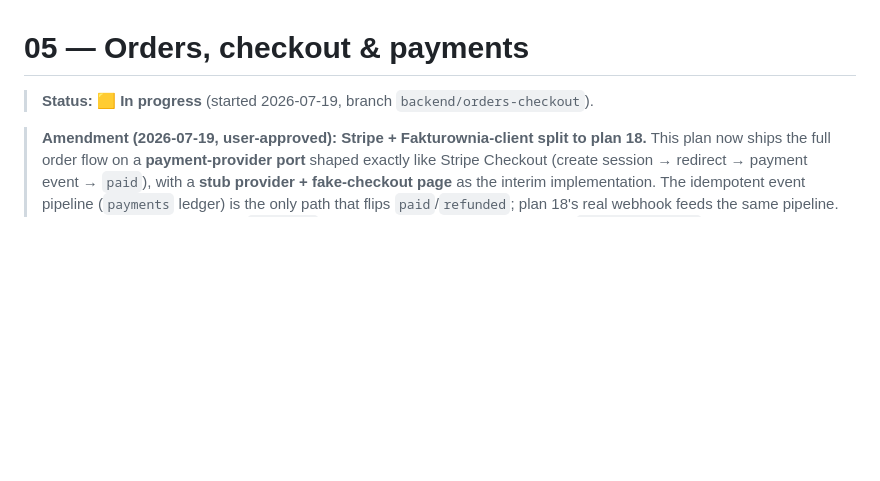
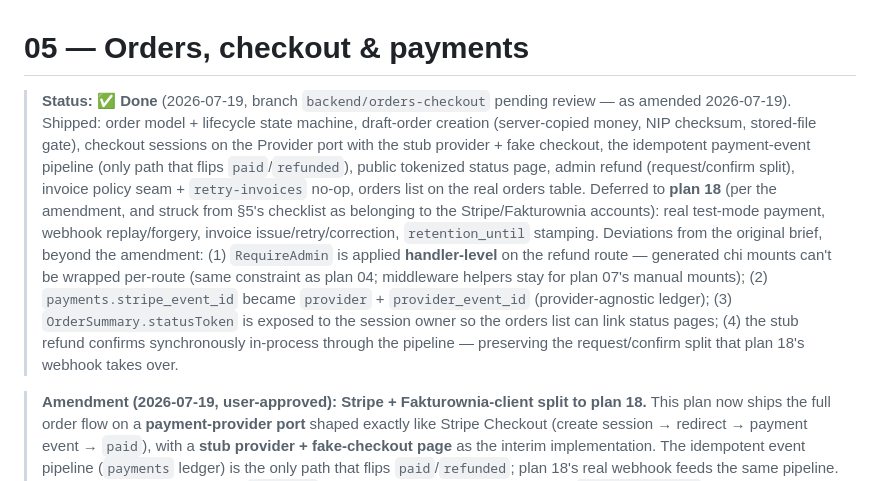
Before and after one commit to JamesHawking/print-cut-ship, a Markdown page: plans/engineering/05-orders-payments.md, the part around the change. Drawn GitHub-style; blank space fills up the shorter version.

Commit message:
docs(plan-05): mark done — order flow on payments port verified e2e, Stripe/Fakturownia in plan 18

```diff
--- a/plans/engineering/05-orders-payments.md
+++ b/plans/engineering/05-orders-payments.md
@@ -1,6 +1,9 @@
 # 05 — Orders, checkout & payments
 
-> **Status: 🟨 In progress** (started 2026-07-19, branch `backend/orders-checkout`).
+> **Status: ✅ Done** (2026-07-19, branch `backend/orders-checkout` pending review — as amended 2026-07-19).
+> Shipped: order model + lifecycle state machine, draft-order creation (server-copied money, NIP checksum, stored-file gate), checkout sessions on the Provider port with the stub provider + fake checkout, the idempotent payment-event pipeline (only path that flips `paid`/`refunded`), public tokenized status page, admin refund (request/confirm split), invoice policy seam + `retry-invoices` no-op, orders list on the real orders table.
+> Deferred to **plan 18** (per the amendment, and struck from §5's checklist as belonging to the Stripe/Fakturownia accounts): real test-mode payment, webhook replay/forgery, invoice issue/retry/correction, `retention_until` stamping.
+> Deviations from the original brief, beyond the amendment: (1) `RequireAdmin` is applied **handler-level** on the refund route — generated chi mounts can't be wrapped per-route (same constraint as plan 04; middleware helpers stay for plan 07's manual mounts); (2) `payments.stripe_event_id` became `provider` + `provider_event_id` (provider-agnostic ledger); (3) `OrderSummary.statusToken` is exposed to the session owner so the orders list can link status pages; (4) the stub refund confirms synchronously in-process through the pipeline — preserving the request/confirm split that plan 18's webhook takes over.
 
 > **Amendment (2026-07-19, user-approved): Stripe + Fakturownia-client split to plan 18.**
 > This plan now ships the full order flow on a **payment-provider port** shaped
```
Also changed, not shown: plans/engineering/ROADMAP.md (+1 -1 lines).
